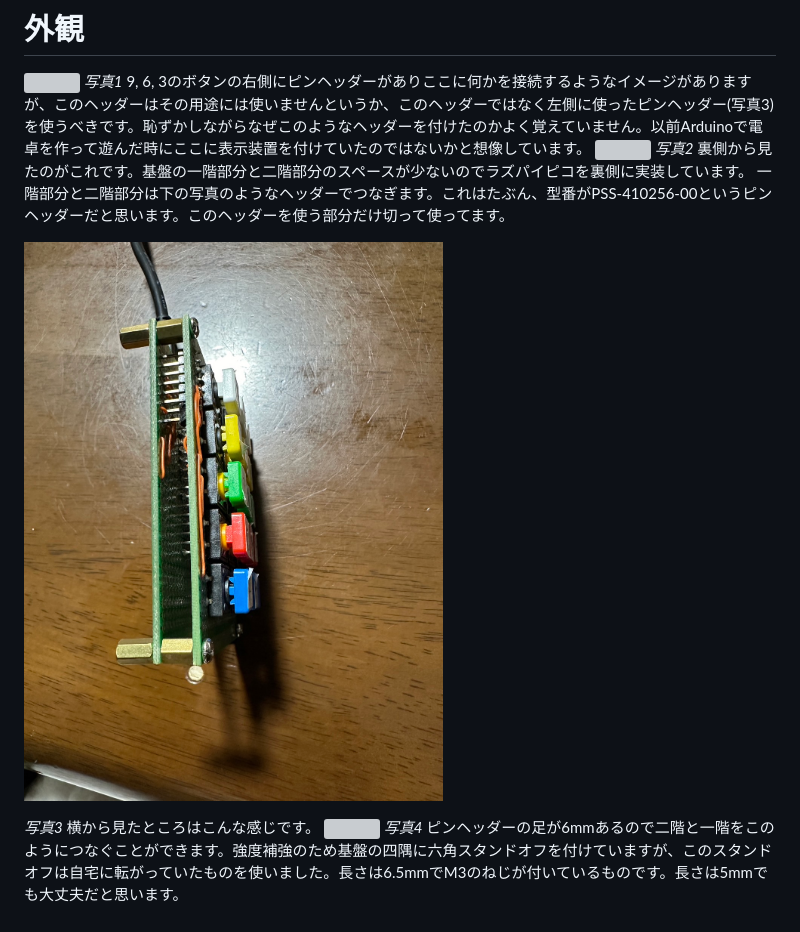
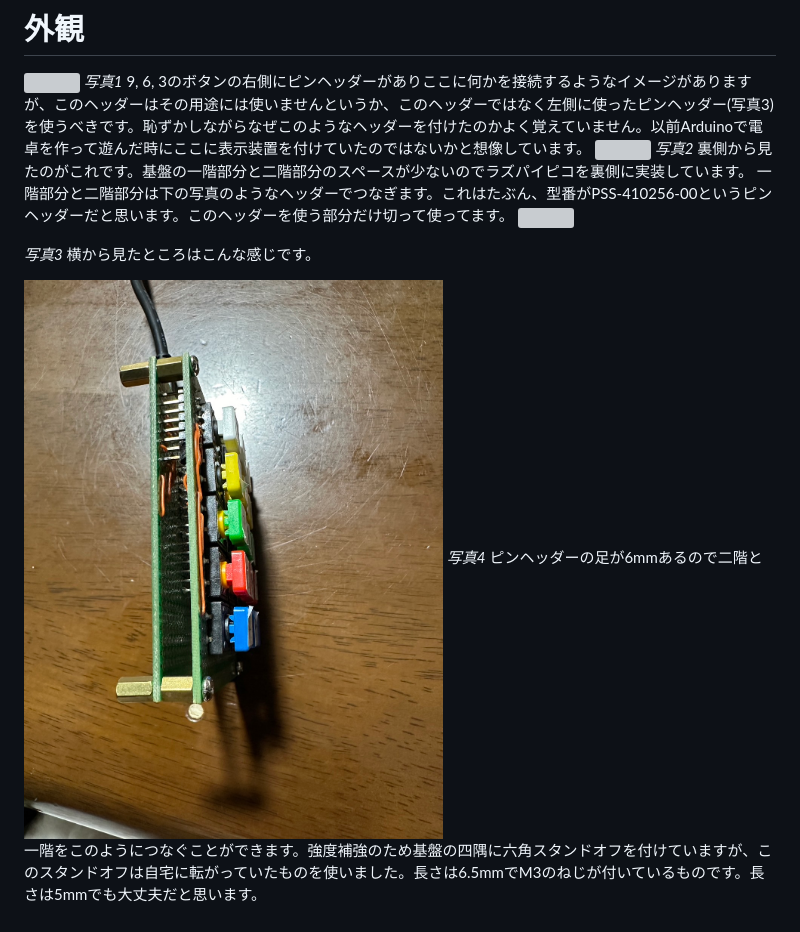
Before and after one commit to charliekato/zennbook, a Markdown page: articles/tenkey_by_raspi_pico.md, the part around the change. GitHub-like rendering; grey boxes are pictures that could not be loaded.

Commit message:
correct simple mistake.

```diff
--- a/articles/tenkey_by_raspi_pico.md
+++ b/articles/tenkey_by_raspi_pico.md
@@ -17,12 +17,12 @@ published: true
 *写真2*
 裏側から見たのがこれです。基盤の一階部分と二階部分のスペースが少ないのでラズパイピコを裏側に実装しています。
 一階部分と二階部分は下の写真のようなヘッダーでつなぎます。これはたぶん、型番がPSS-410256-00というピンヘッダーだと思います。このヘッダーを使う部分だけ切って使ってます。
-<!-- ![](https://storage.googleapis.com/zenn-user-upload/48209339760a-20230914.png) -->
-![](/images/photo.jpg)
+![](https://storage.googleapis.com/zenn-user-upload/48209339760a-20230914.png)
 
 *写真3*
 横から見たところはこんな感じです。
-![](https://storage.googleapis.com/zenn-user-upload/f80d25b5933b-20230914.jpg)
+<!-- ![](https://storage.googleapis.com/zenn-user-upload/f80d25b5933b-20230914.jpg) -->
+![](/images/photo.jpg)
 *写真4*
 ピンヘッダーの足が6mmあるので二階と一階をこのようにつなぐことができます。強度補強のため基盤の四隅に六角スタンドオフを付けていますが、このスタンドオフは自宅に転がっていたものを使いました。長さは6.5mmでM3のねじが付いているものです。長さは5mmでも大丈夫だと思います。
 # 回路図
```
